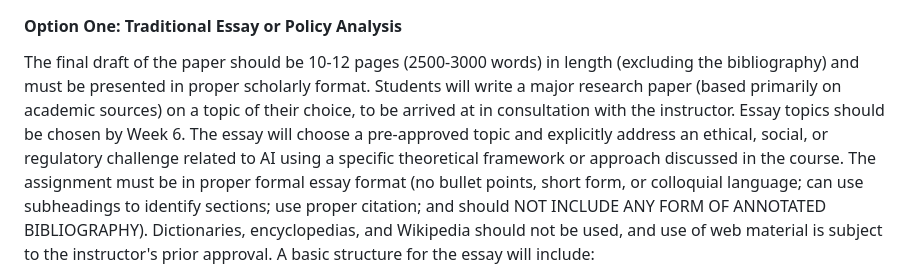
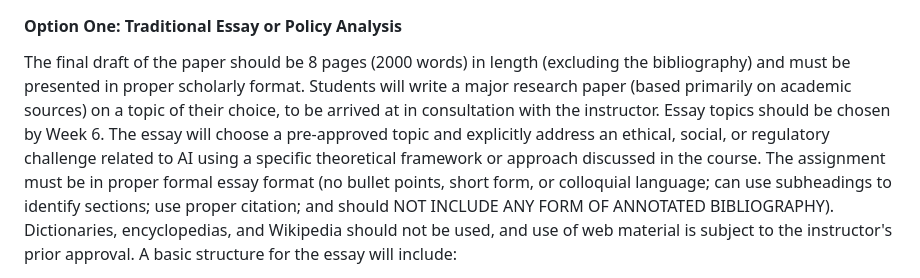
Before and after one commit to dbousfie/PoliticsofAI, a Markdown page: syllabus.md, the part around one of its changes. Rendered like a GitHub page.

```diff
--- a/syllabus.md
+++ b/syllabus.md
@@ -589,15 +589,15 @@ Essay, Policy Analysis OR LLM assignment (part 2) (If Chosen)
 
 #### **Option One: Traditional Essay or Policy Analysis**
 
-The final draft of the paper should be 10-12 pages (2500-3000 words) in
-length (excluding the bibliography) and must be presented in proper
-scholarly format. Students will write a major research paper (based
-primarily on academic sources) on a topic of their choice, to be arrived
-at in consultation with the instructor. Essay topics should be chosen by
-Week 6. The essay will choose a pre-approved topic and explicitly
-address an ethical, social, or regulatory challenge related to AI using
-a specific theoretical framework or approach discussed in the course.
-The assignment must be in proper formal essay format (no bullet points,
+The final draft of the paper should be 8 pages (2000 words) in length
+(excluding the bibliography) and must be presented in proper scholarly
+format. Students will write a major research paper (based primarily on
+academic sources) on a topic of their choice, to be arrived at in
+consultation with the instructor. Essay topics should be chosen by Week
+6. The essay will choose a pre-approved topic and explicitly address an
+ethical, social, or regulatory challenge related to AI using a specific
+theoretical framework or approach discussed in the course. The
+assignment must be in proper formal essay format (no bullet points,
 short form, or colloquial language; can use subheadings to identify
 sections; use proper citation; and should NOT INCLUDE ANY FORM OF
 ANNOTATED BIBLIOGRAPHY). Dictionaries, encyclopedias, and Wikipedia
```
Also changed, not shown: other parts of syllabus.md (+76 -54 lines).
